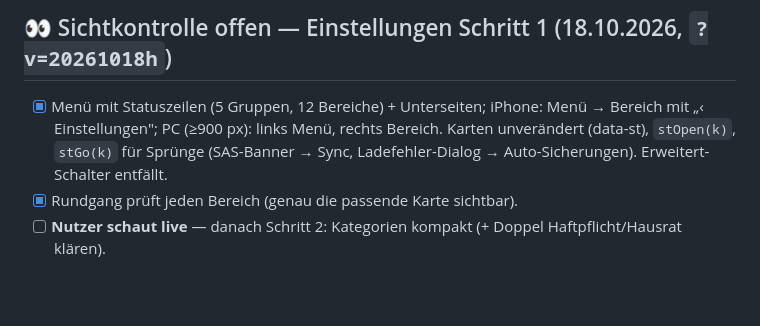
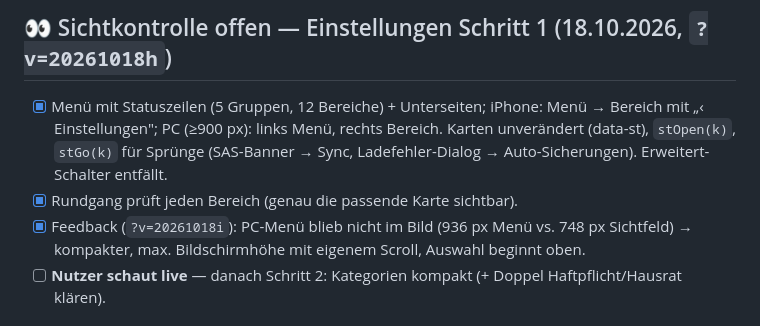
Before and after one commit to e-labs-x/finanzplaner, a Markdown page: TODO.md, the part around the change. GitHub-like rendering; blank space fills up the shorter version.

Commit message:
TODO: Einstellungen-Menue am PC
Co-Authored-By: Claude Opus 5.5 (1M context) <noreply@anthropic.com>
Claude-Session: https://claude.ai/code/session_01HBehksWCXMupyxhvHSKVUi

```diff
--- a/TODO.md
+++ b/TODO.md
@@ -9,6 +9,7 @@ Letzte Aktualisierung: 2026-10-17 — Betragssuche, Papierkorb für Buchungen,
       PC (≥900 px): links Menü, rechts Bereich. Karten unverändert (data-st), `stOpen(k)`, `stGo(k)` für Sprünge
       (SAS-Banner → Sync, Ladefehler-Dialog → Auto-Sicherungen). Erweitert-Schalter entfällt.
 - [x] Rundgang prüft jeden Bereich (genau die passende Karte sichtbar).
+- [x] Feedback (`?v=20261018i`): PC-Menü blieb nicht im Bild (936 px Menü vs. 748 px Sichtfeld) → kompakter, max. Bildschirmhöhe mit eigenem Scroll, Auswahl beginnt oben.
 - [ ] **Nutzer schaut live** — danach Schritt 2: Kategorien kompakt (+ Doppel Haftpflicht/Hausrat klären).
 
 ## (Plan) Einstellungen neu ordnen (18.10.2026, freigegeben: Gliederung „passt")
```
